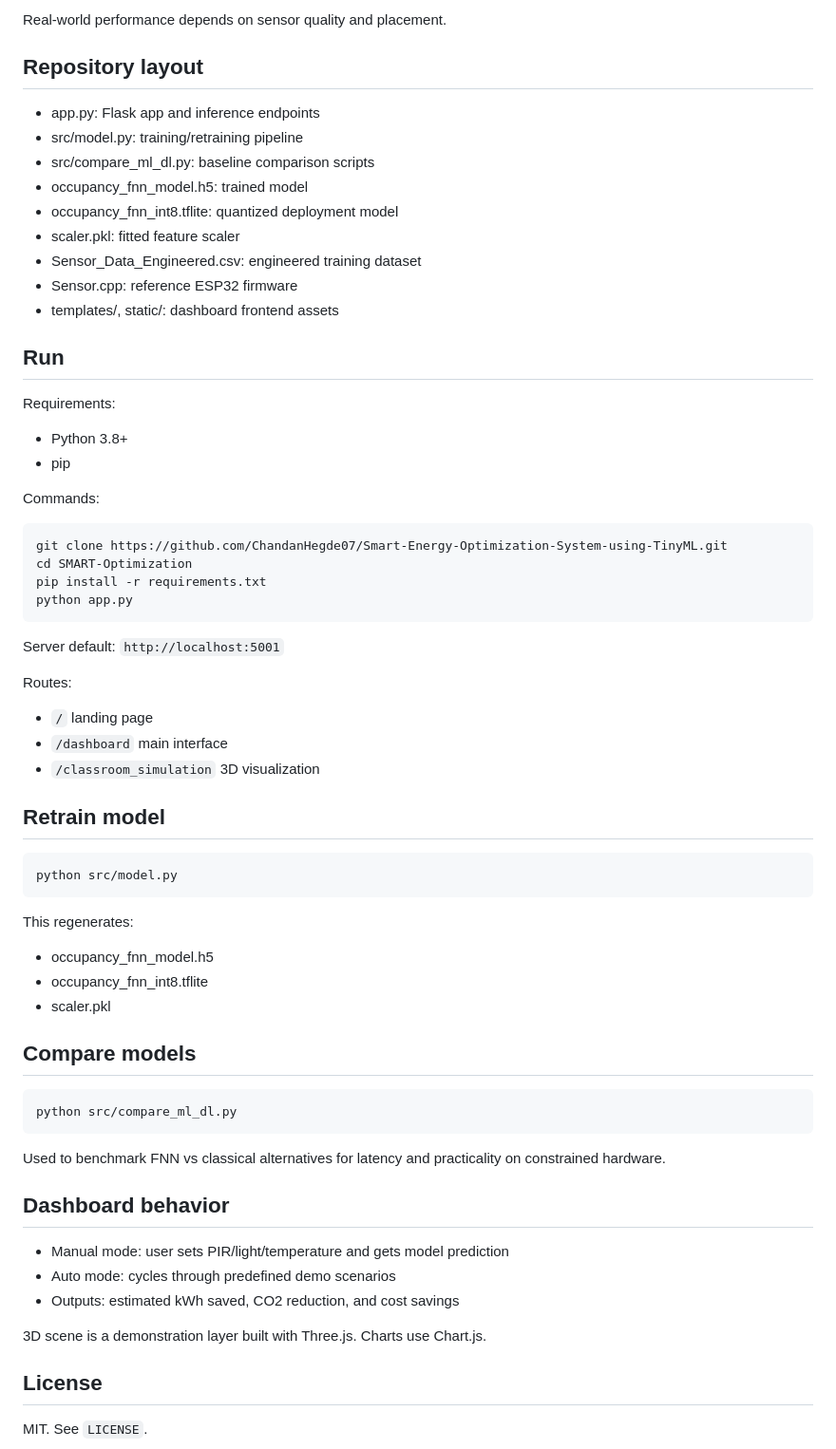
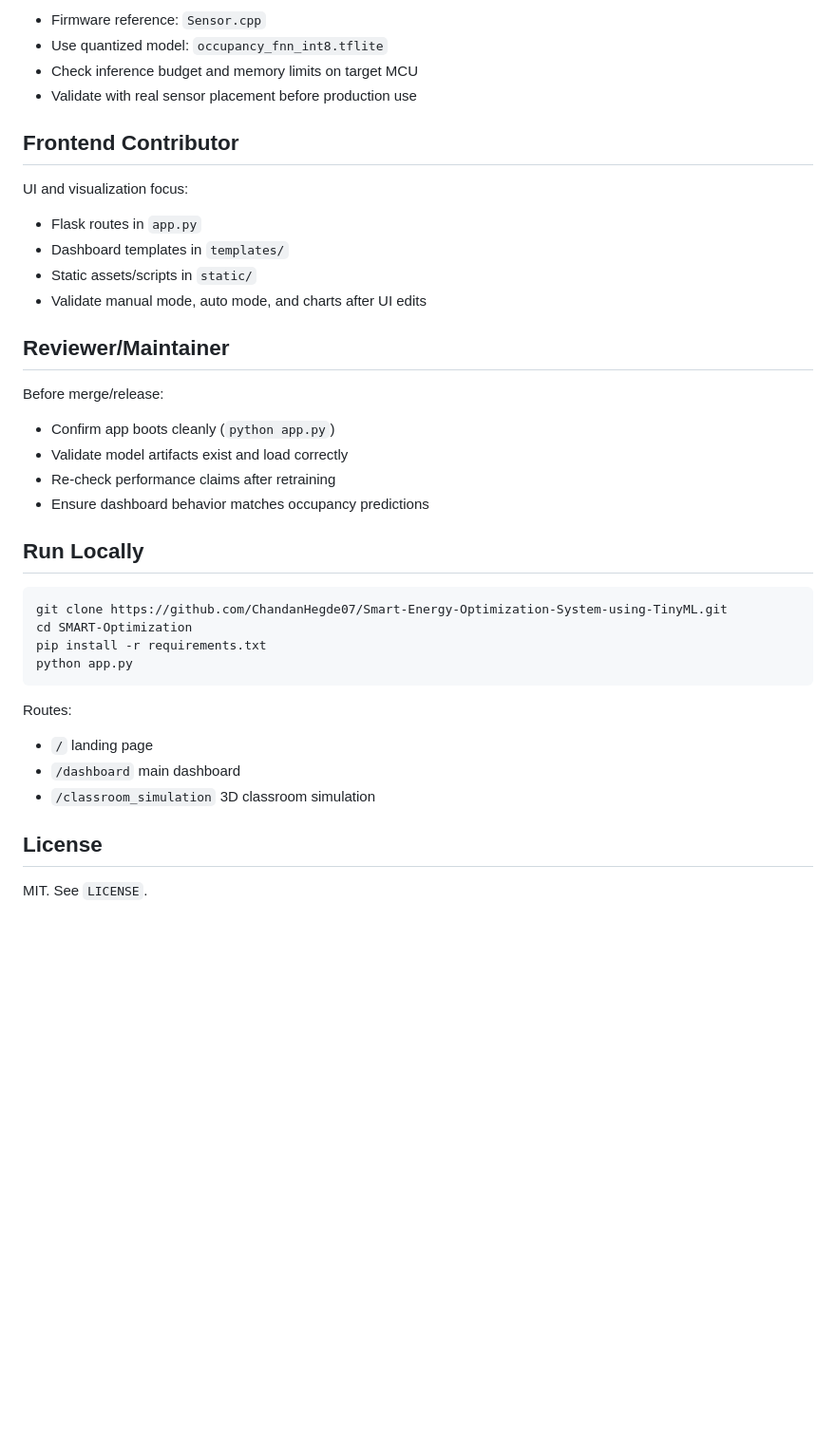
Before and after one commit to ChandanHegde07/Smart-Energy-Optimization-System-using-TinyML, a Markdown page: Readme.md, the part around one of its changes. Shown at 95% size. GitHub-like rendering; blank space fills up the shorter version.

Commit message:
README style changed

````diff
--- a/Readme.md
+++ b/Readme.md
@@ -66,30 +92,32 @@ Approx. inference latency (per sample):
 
-Real-world performance depends on sensor quality and placement.
+* Firmware reference: `Sensor.cpp`
+* Use quantized model: `occupancy_fnn_int8.tflite`
+* Check inference budget and memory limits on target MCU
+* Validate with real sensor placement before production use
+
+Frontend Contributor
+--------------------
+
+UI and visualization focus:
+
+* Flask routes in `app.py`
+* Dashboard templates in `templates/`
+* Static assets/scripts in `static/`
+* Validate manual mode, auto mode, and charts after UI edits
+
+Reviewer/Maintainer
+-------------------
+
+Before merge/release:
+
+* Confirm app boots cleanly (`python app.py`)
+* Validate model artifacts exist and load correctly
+* Re-check performance claims after retraining
+* Ensure dashboard behavior matches occupancy predictions
 
 
-Repository layout
------------------
-
-- app.py: Flask app and inference endpoints
-- src/model.py: training/retraining pipeline
-- src/compare_ml_dl.py: baseline comparison scripts
-- occupancy_fnn_model.h5: trained model
-- occupancy_fnn_int8.tflite: quantized deployment model
-- scaler.pkl: fitted feature scaler
-- Sensor_Data_Engineered.csv: engineered training dataset
-- Sensor.cpp: reference ESP32 firmware
-- templates/, static/: dashboard frontend assets
-
-
-Run
----
-
-Requirements:
-
-- Python 3.8+
-- pip
-
-Commands:
+Run Locally
+-----------
 
 ```
 git clone https://github.com/ChandanHegde07/Smart-Energy-Optimization-System-using-TinyML.git
@@ -98,48 +126,11 @@ pip install -r requirements.txt
 python app.py
 ```
 
-Server default: `http://localhost:5001`
-
 Routes:
 
-- `/` landing page
-- `/dashboard` main interface
-- `/classroom_simulation` 3D visualization
-
-
-Retrain model
--------------
-
-```
-python src/model.py
-```
-
-This regenerates:
-
-- occupancy_fnn_model.h5
-- occupancy_fnn_int8.tflite
-- scaler.pkl
-
-
-Compare models
---------------
-
-```
-python src/compare_ml_dl.py
-```
-
-Used to benchmark FNN vs classical alternatives for latency and practicality
-on constrained hardware.
-
-
-Dashboard behavior
-------------------
-
-- Manual mode: user sets PIR/light/temperature and gets model prediction
-- Auto mode: cycles through predefined demo scenarios
-- Outputs: estimated kWh saved, CO2 reduction, and cost savings
-
-3D scene is a demonstration layer built with Three.js. Charts use Chart.js.
+* `/` landing page
+* `/dashboard` main dashboard
+* `/classroom_simulation` 3D classroom simulation
 
 
 License
````
Also changed, not shown: other parts of Readme.md (+76 -50 lines).
